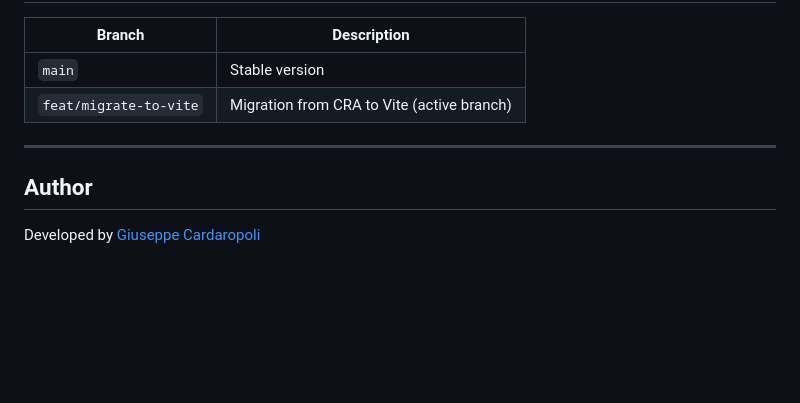
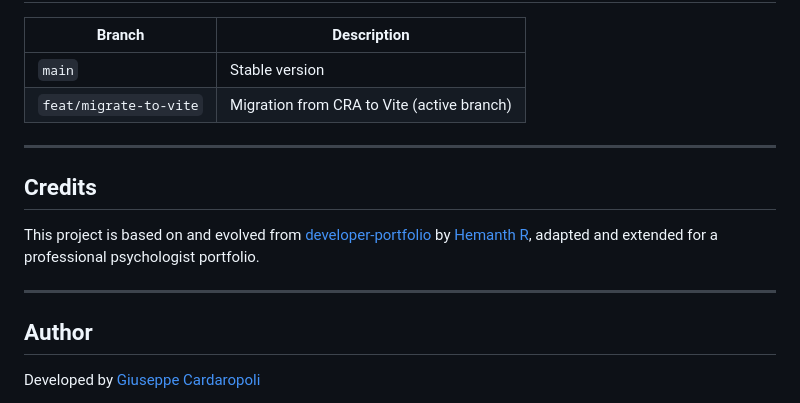
Before and after one commit to gcarda99/psycologist-portfolio, a Markdown page: README.md, the part around the change. GitHub-like rendering; blank space fills up the shorter version.

Commit message:
docs: add credits section referencing original template

```diff
--- a/README.md
+++ b/README.md
@@ -149,6 +149,12 @@ All site content lives in `src/data/`. Edit the corresponding files:
 
 ---
 
+## Credits
+
+This project is based on and evolved from [developer-portfolio](https://github.com/hhhrrrttt222111/developer-portfolio) by [Hemanth R](https://github.com/hhhrrrttt222111), adapted and extended for a professional psychologist portfolio.
+
+---
+
 ## Author
 
 Developed by [Giuseppe Cardaropoli](https://github.com/gcarda99)
```
